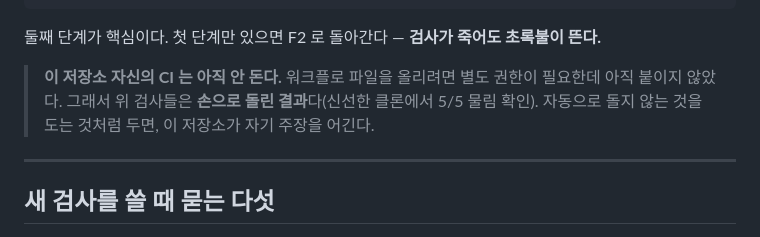
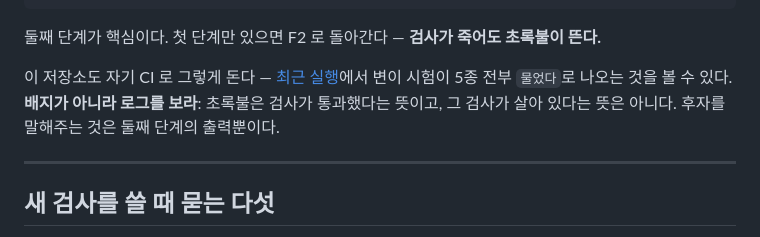
Before and after one commit to hyoda/does-it-bite, a Markdown page: README.md, the part around the change. Rendered like a GitHub page.

Commit message:
CI 가 돈다 — README 의 '아직 안 돈다' 정정
소유자가 웹 UI 로 .github/workflows/ci.yml 을 올렸고, 첫 실행이 성공했다.
로그 실측: 두 단계 모두 실행됐고 변이 5종이 전부 '물었다'로 나온다.

'배지가 아니라 로그를 보라'를 덧붙였다 — 초록불은 검사가 통과했다는 뜻이지
그 검사가 살아 있다는 뜻이 아니다. 후자는 둘째 단계 출력에만 있다.

```diff
--- a/README.md
+++ b/README.md
@@ -164,9 +164,11 @@ mkdir -p .github/workflows && cp examples/github-actions.yml .github/workflows/c
 둘째 단계가 핵심이다. 첫 단계만 있으면 F2 로 돌아간다 —
 **검사가 죽어도 초록불이 뜬다.**
 
-> **이 저장소 자신의 CI 는 아직 안 돈다.** 워크플로 파일을 올리려면 별도 권한이 필요한데
-> 아직 붙이지 않았다. 그래서 위 검사들은 **손으로 돌린 결과**다(신선한 클론에서 5/5 물림 확인).
-> 자동으로 돌지 않는 것을 도는 것처럼 두면, 이 저장소가 자기 주장을 어긴다.
+이 저장소도 자기 CI 로 그렇게 돈다 —
+[최근 실행](https://github.com/hyoda/does-it-bite/actions)에서 변이 시험이 5종 전부
+`물었다`로 나오는 것을 볼 수 있다. **배지가 아니라 로그를 보라**:
+초록불은 검사가 통과했다는 뜻이고, 그 검사가 살아 있다는 뜻은 아니다.
+후자를 말해주는 것은 둘째 단계의 출력뿐이다.
 
 ---
 
```
